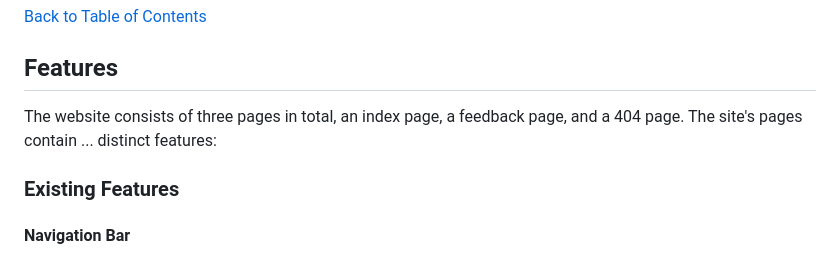
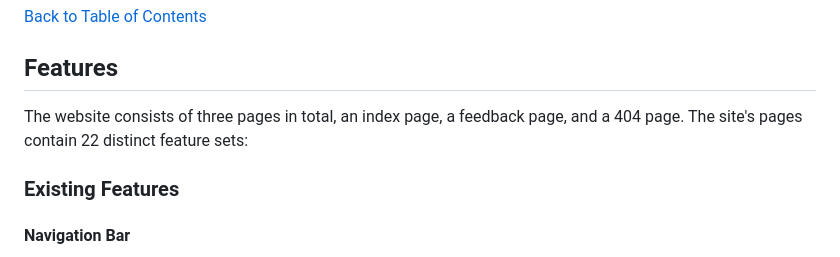
Before and after one commit to mat-shepherd/CI_PP2_BATTLESHIP_GAME, a Markdown page: README.md, the part around the change. Rendered like a GitHub page.

Commit message:
Docs: update features intro paragraph in readme

```diff
--- a/README.md
+++ b/README.md
@@ -311,7 +311,7 @@ For simplicity, the site consists of one primary page and two helper pages, a fe
 
 ## Features
 
-The website consists of three pages in total, an index page, a feedback page, and a 404 page. The site's pages contain ... distinct features:
+The website consists of three pages in total, an index page, a feedback page, and a 404 page. The site's pages contain 22 distinct feature sets:
 
 ### Existing Features
 
```
